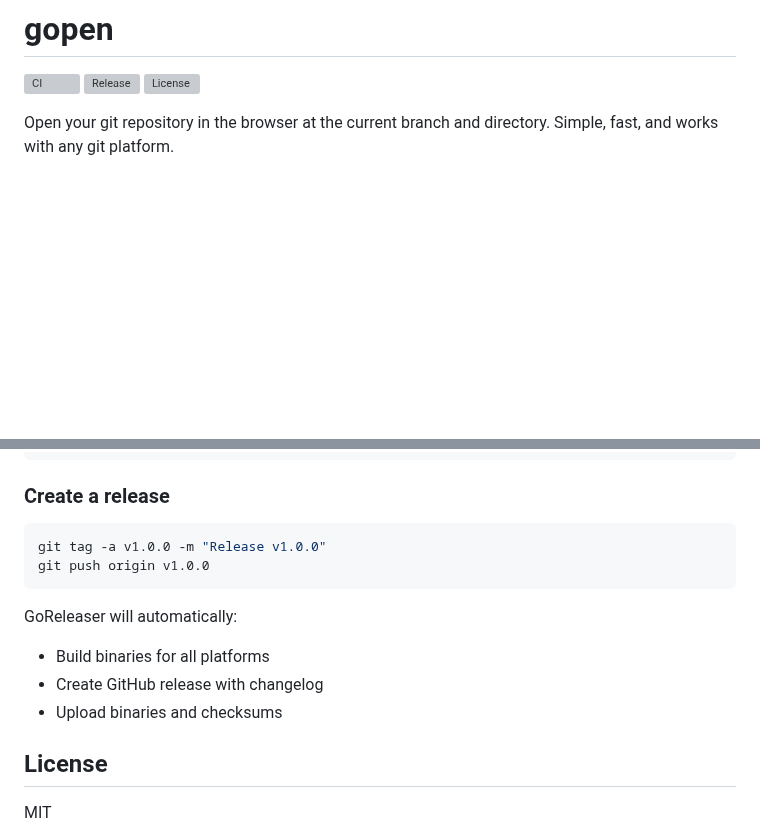
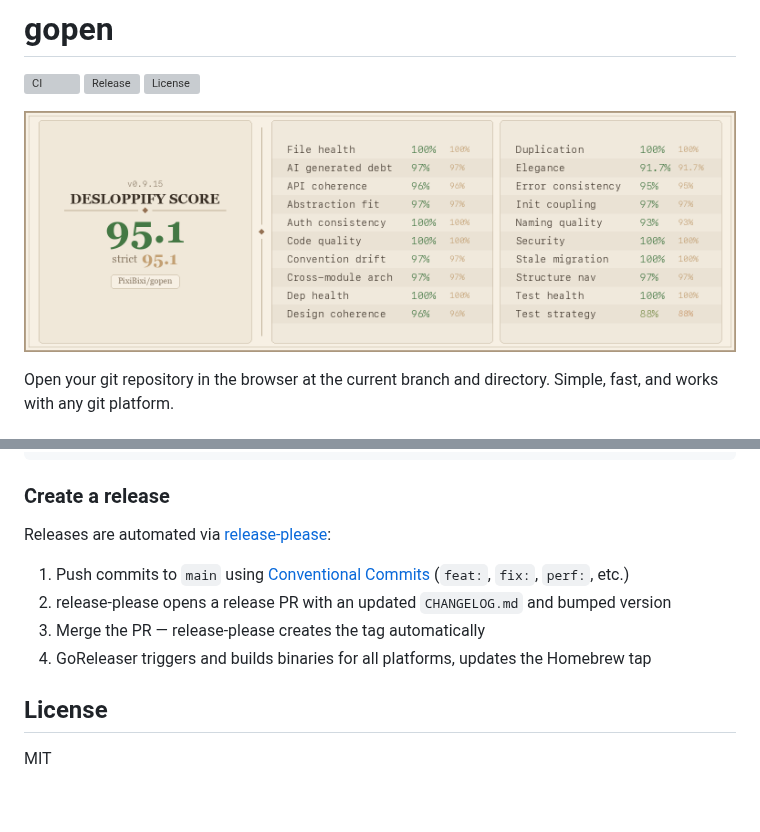
Before and after one commit to PixiBixi/gopen, a Markdown page: README.md, 2 parts joined by grey strips. Rendered like a GitHub page; pictures changed too: scorecard.png (added); blank space fills up the shorter version; grey boxes are pictures that could not be loaded.

Commit message:
docs: add scorecard to README, update release section for release-please chore: ignore .claude/ directory

````diff
--- a/README.md
+++ b/README.md
@@ -3,6 +3,8 @@
 [![CI](https://github.com/pixibixi/gopen/workflows/CI/badge.svg)](https://github.com/pixibixi/gopen/actions)
 [![Release](https://img.shields.io/github/v/release/pixibixi/gopen)](https://github.com/pixibixi/gopen/releases)
 [![License](https://img.shields.io/github/license/pixibixi/gopen)](LICENSE)
+
+![Code Quality Scorecard](scorecard.png)
 
 Open your git repository in the browser at the current branch and directory. Simple, fast, and works with any git platform.
 
@@ -254,15 +256,12 @@ staticcheck ./...
 
 ### Create a release
 
-```bash
-git tag -a v1.0.0 -m "Release v1.0.0"
-git push origin v1.0.0
-```
+Releases are automated via [release-please](https://github.com/googleapis/release-please):
 
-GoReleaser will automatically:
-- Build binaries for all platforms
-- Create GitHub release with changelog
-- Upload binaries and checksums
+1. Push commits to `main` using [Conventional Commits](https://www.conventionalcommits.org/) (`feat:`, `fix:`, `perf:`, etc.)
+2. release-please opens a release PR with an updated `CHANGELOG.md` and bumped version
+3. Merge the PR — release-please creates the tag automatically
+4. GoReleaser triggers and builds binaries for all platforms, updates the Homebrew tap
 
 ## License
 
````
Also changed, not shown: 1 other file.
